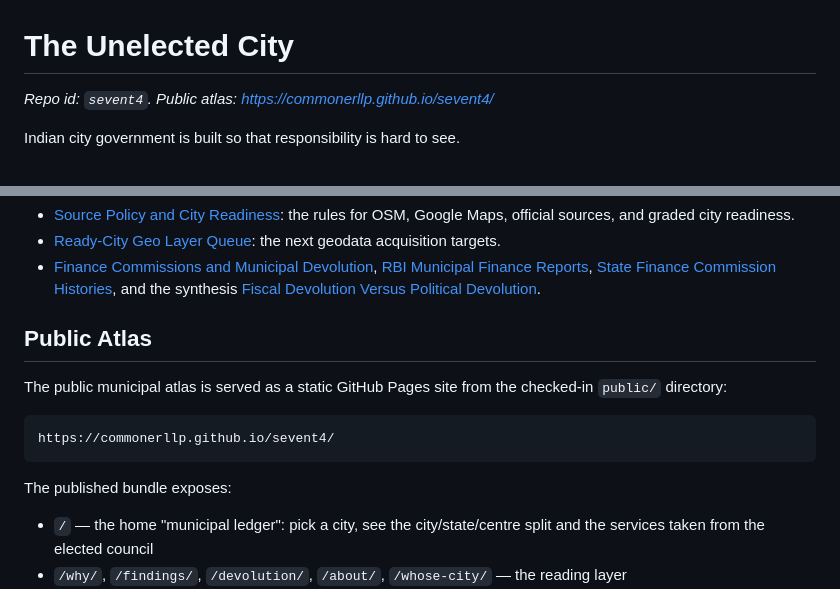
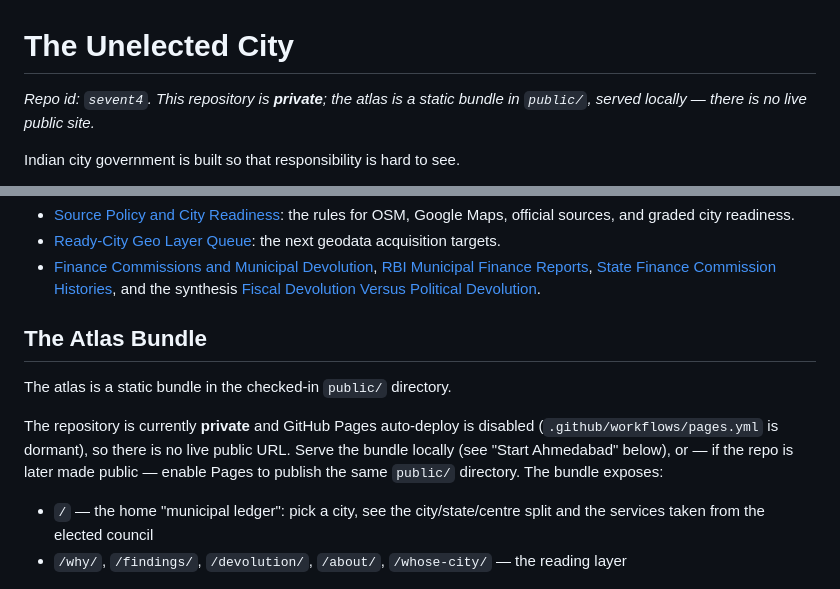
Before and after one commit to CommonerLLP/sevent4, a Markdown page: README.md, 2 parts joined by grey strips. Drawn GitHub-style.

Commit message:
docs: README — private repo, no live public site
The repo is private and GitHub Pages auto-deploy is disabled (PR #19), so the
`commonerllp.github.io/sevent4/` URL does not serve. Drop the two claims of a
live public site; describe `public/` accurately as a static bundle served
locally (or publishable later if the repo is made public + Pages enabled).
Rename the section "Public Atlas" → "The Atlas Bundle".

Co-Authored-By: Claude Opus 4.8 (1M context) <noreply@anthropic.com>

````diff
--- a/README.md
+++ b/README.md
@@ -1,6 +1,7 @@
 # The Unelected City
 
-_Repo id: `sevent4`. Public atlas: https://commonerllp.github.io/sevent4/_
+_Repo id: `sevent4`. This repository is **private**; the atlas is a static bundle
+in `public/`, served locally — there is no live public site._
 
 Indian city government is built so that responsibility is hard to see.
 
@@ -72,16 +73,14 @@ Supporting research and operating policy are tracked in-repo:
   [State Finance Commission Histories](research/state-finance-commission-histories.md),
   and the synthesis [Fiscal Devolution Versus Political Devolution](research/decentralization-fiscal-vs-political.md).
 
-## Public Atlas
+## The Atlas Bundle
 
-The public municipal atlas is served as a static GitHub Pages site from the
-checked-in `public/` directory:
+The atlas is a static bundle in the checked-in `public/` directory.
 
-```text
-https://commonerllp.github.io/sevent4/
-```
-
-The published bundle exposes:
+The repository is currently **private** and GitHub Pages auto-deploy is disabled
+(`.github/workflows/pages.yml` is dormant), so there is no live public URL. Serve
+the bundle locally (see "Start Ahmedabad" below), or — if the repo is later made
+public — enable Pages to publish the same `public/` directory. The bundle exposes:
 
 - `/` — the home "municipal ledger": pick a city, see the city/state/centre split
   and the services taken from the elected council
````
